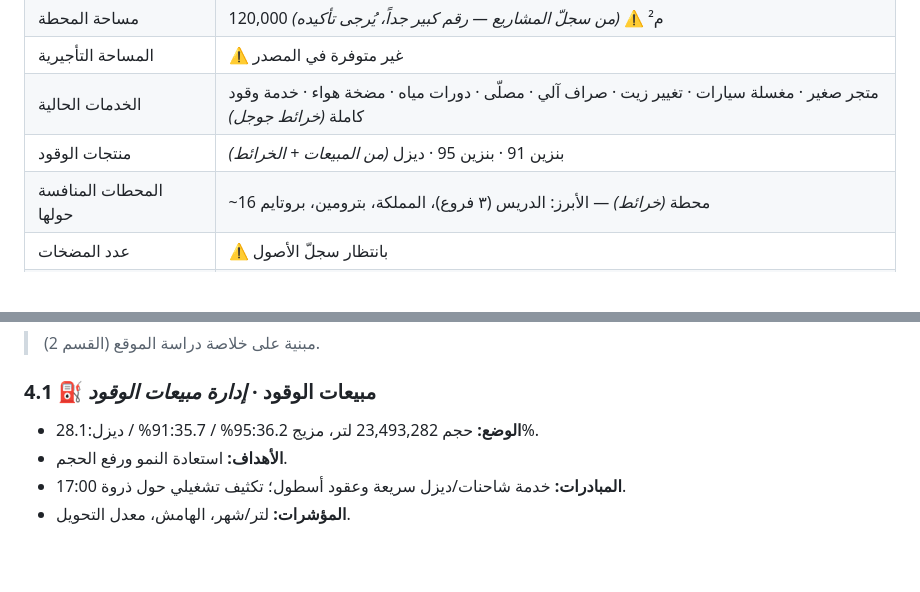
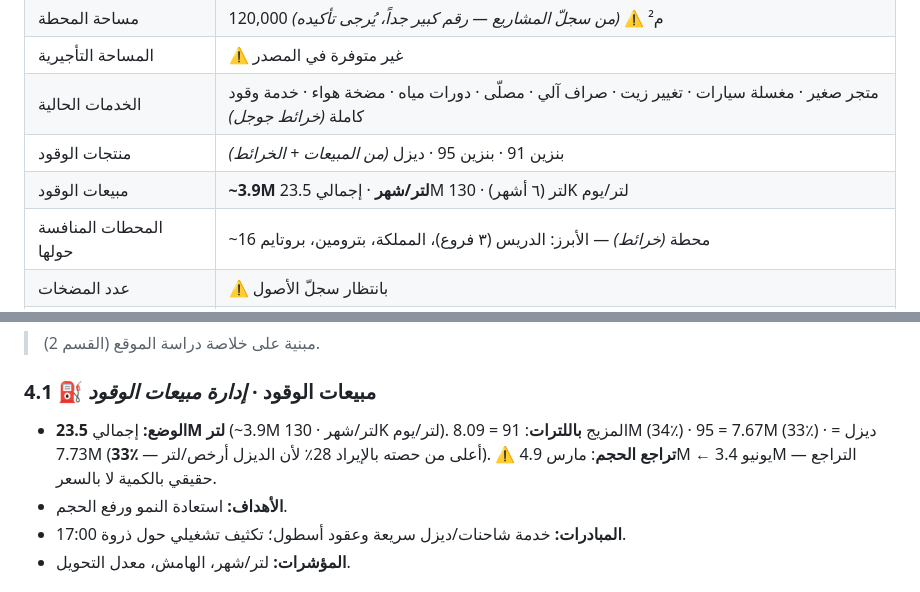
Before and after one commit to darbstations/khadija, a Markdown page: outlets/MK007-العمرة-الجديدة.md, 2 parts joined by grey strips. GitHub-like rendering; blank space fills up the shorter version.

Commit message:
إضافة مبيعات الوقود باللترات
- حقل مبيعات الوقود (لتر/شهر) في القالب والبطاقة
- MK007: 3.9M لتر/شهر، مزيج باللترات (91/95/ديزل ~الثلث لكل)، تراجع حجمي حقيقي مارس->يونيو

Co-Authored-By: Claude Opus 4.8 <noreply@anthropic.com>
Claude-Session: https://claude.ai/code/session_01VznLw2EiyBtgdsaViGrNMr

```diff
--- a/outlets/MK007-العمرة-الجديدة.md
+++ b/outlets/MK007-العمرة-الجديدة.md
@@ -20,6 +20,7 @@
 | المساحة التأجيرية | ⚠️ غير متوفرة في المصدر |
 | الخدمات الحالية | متجر صغير · مغسلة سيارات · تغيير زيت · صراف آلي · مصلّى · دورات مياه · مضخة هواء · خدمة وقود كاملة _(خرائط جوجل)_ |
 | منتجات الوقود | بنزين 91 · بنزين 95 · ديزل _(من المبيعات + الخرائط)_ |
+| مبيعات الوقود | **~3.9M لتر/شهر** · إجمالي 23.5M لتر (٦ أشهر) · 130K لتر/يوم |
 | المحطات المنافسة حولها | ~16 محطة _(خرائط)_ — الأبرز: الدريس (٣ فروع)، المملكة، بترومين، بروتايم |
 | عدد المضخات | ⚠️ بانتظار سجلّ الأصول |
 | سعة الخزانات | ⚠️ بانتظار سجلّ الأصول |
@@ -180,7 +181,7 @@
 > مبنية على خلاصة دراسة الموقع (القسم 2).
 
 ### 4.1 ⛽ مبيعات الوقود · *إدارة مبيعات الوقود*
-- **الوضع:** حجم 23,493,282 لتر، مزيج 95:36.2% / 91:35.7% / ديزل:28.1%.
+- **الوضع:** إجمالي **23.5M لتر** (~3.9M لتر/شهر · 130K لتر/يوم). المزيج **باللترات**: 91 = 8.09M (34٪) · 95 = 7.67M (33٪) · ديزل = 7.73M (**33٪** — أعلى من حصته بالإيراد 28٪ لأن الديزل أرخص/لتر). ⚠️ **تراجع الحجم**: مارس 4.9M ← يونيو 3.4M — التراجع حقيقي بالكمية لا بالسعر.
 - **الأهداف:** استعادة النمو ورفع الحجم.
 - **المبادرات:** خدمة شاحنات/ديزل سريعة وعقود أسطول؛ تكثيف تشغيلي حول ذروة 17:00.
 - **المؤشرات:** لتر/شهر، الهامش، معدل التحويل.
```
Also changed, not shown: outlets/_TEMPLATE.md (+1 -0 lines).
